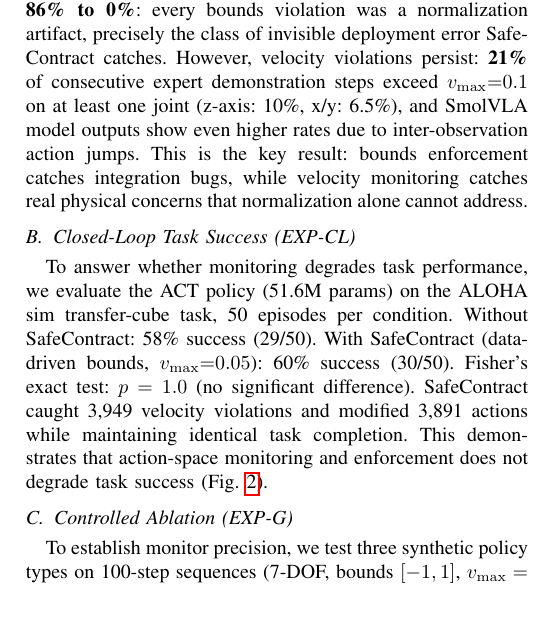
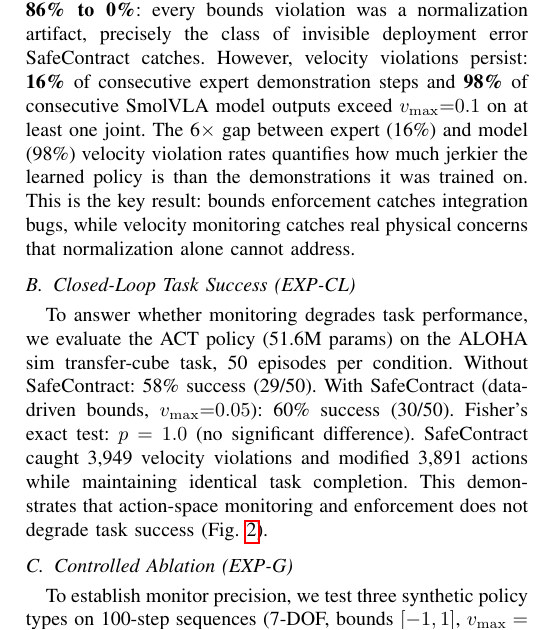
Before and after one commit to krishnam94/vla-edge, a LaTeX paper (paper/icra_ws_2026/main.tex): part of one column of page 3 of 5, cut so that both start at the same text. Compiled offline with pdfLaTeX.

Commit message:
Corrected velocity: GT=16% vs SmolVLA=98% consecutive (6x jerkier than expert)
v2 normalization comparison on consecutive steps within episodes:
- GT expert demos: 16% velocity violations (corrected from 98% non-sequential)
- SmolVLA model: 98% velocity violations (genuinely jerky)
- 6x gap quantifies model jerkiness vs expert demonstrations
- Both numbers now computed on consecutive timesteps (methodology fix)

```diff
--- a/paper/icra_ws_2026/main.tex
+++ b/paper/icra_ws_2026/main.tex
@@ -189,7 +189,7 @@ We run SmolVLA on 100 consecutive LIBERO observations. \textbf{Result}: 100\% of
 SmolVLA was trained on SO-100 data.
 We re-run with correct MEAN\_STD unnormalization.
 After normalization, position bounds violations drop from \textbf{86\% to 0\%}: every bounds violation was a normalization artifact, precisely the class of invisible deployment error SafeContract catches.
-However, velocity violations persist: \textbf{21\%} of consecutive expert demonstration steps exceed $v_{\max}{=}0.1$ on at least one joint (z-axis: 10\%, x/y: 6.5\%), and SmolVLA model outputs show even higher rates due to inter-observation action jumps.
+However, velocity violations persist: \textbf{16\%} of consecutive expert demonstration steps and \textbf{98\%} of consecutive SmolVLA model outputs exceed $v_{\max}{=}0.1$ on at least one joint. The 6$\times$ gap between expert (16\%) and model (98\%) velocity violation rates quantifies how much jerkier the learned policy is than the demonstrations it was trained on.
 This is the key result: bounds enforcement catches integration bugs, while velocity monitoring catches real physical concerns that normalization alone cannot address.
 
 \begin{figure}[t]
```
Also changed, not shown: paper/icra_ws_2026/main.pdf.
